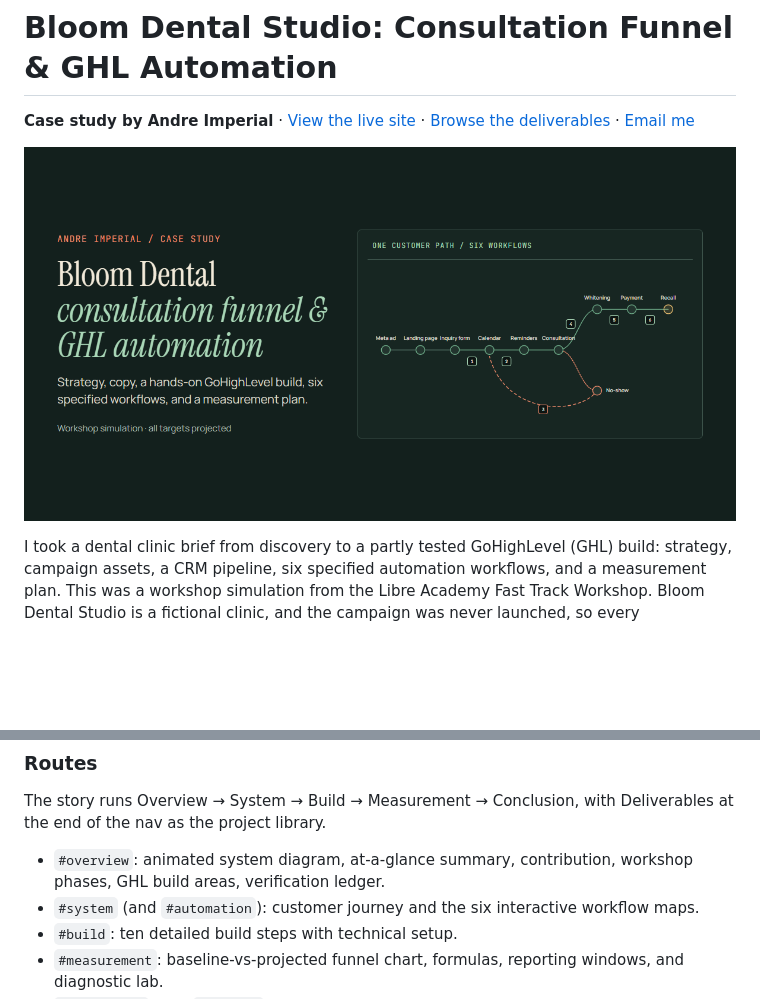
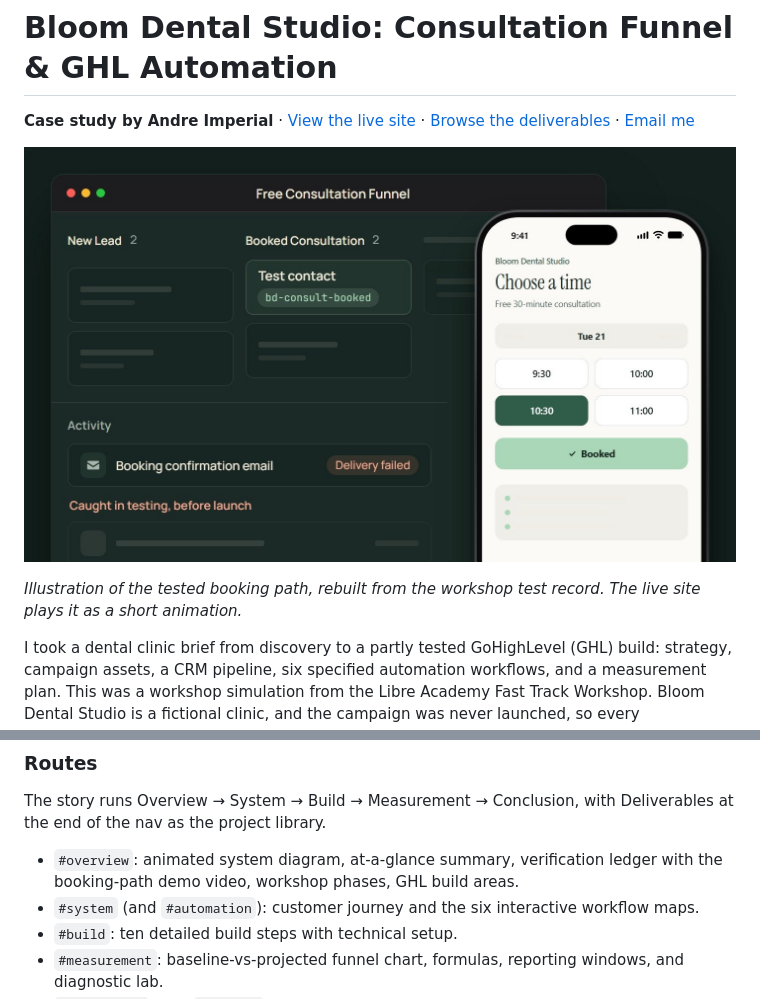
Before and after one commit to AndreImperial/GHLAutomation, a Markdown page: README.md, 2 parts joined by grey strips. GitHub-like rendering; pictures changed too: assets/demo/booking-poster.jpg (added), assets/og-bloom-dental.png; blank space fills up the shorter version.

```diff
--- a/README.md
+++ b/README.md
@@ -2,7 +2,9 @@
 
 **Case study by Andre Imperial** · [View the live site](https://ghlautomation.onrender.com/) · [Browse the deliverables](deliverables/) · [Email me](mailto:imperial.andrejoseece@gmail.com)
 
-[![The Bloom Dental consultation system: one customer path from Meta ad to consultation, with whitening, recall, and no-show branches and six workflows](assets/og-bloom-dental.png)](https://ghlautomation.onrender.com/)
+[![Illustration of the tested booking path: a test patient books a consultation, the contact moves to Booked Consultation in the CRM, and the confirmation email shows Delivery failed, caught in testing before launch](assets/demo/booking-poster.jpg)](https://ghlautomation.onrender.com/)
+
+*Illustration of the tested booking path, rebuilt from the workshop test record. The live site plays it as a short animation.*
 
 I took a dental clinic brief from discovery to a partly tested GoHighLevel (GHL) build: strategy, campaign assets, a CRM pipeline, six specified automation workflows, and a measurement plan. This was a workshop simulation from the Libre Academy Fast Track Workshop. Bloom Dental Studio is a fictional clinic, and the campaign was never launched, so every performance figure here is a projected goal.
 
@@ -71,7 +73,7 @@ Then open `http://127.0.0.1:4173/#overview`.
 
 The story runs Overview → System → Build → Measurement → Conclusion, with Deliverables at the end of the nav as the project library.
 
-- `#overview`: animated system diagram, at-a-glance summary, contribution, workshop phases, GHL build areas, verification ledger.
+- `#overview`: animated system diagram, at-a-glance summary, verification ledger with the booking-path demo video, workshop phases, GHL build areas.
 - `#system` (and `#automation`): customer journey and the six interactive workflow maps.
 - `#build`: ten detailed build steps with technical setup.
 - `#measurement`: baseline-vs-projected funnel chart, formulas, reporting windows, and diagnostic lab.
```
Also changed, not shown: tools/booking-demo/README.md (added, +15 -0 lines), assets/demo/booking-poster-compact.jpg (added), 10 other files.
